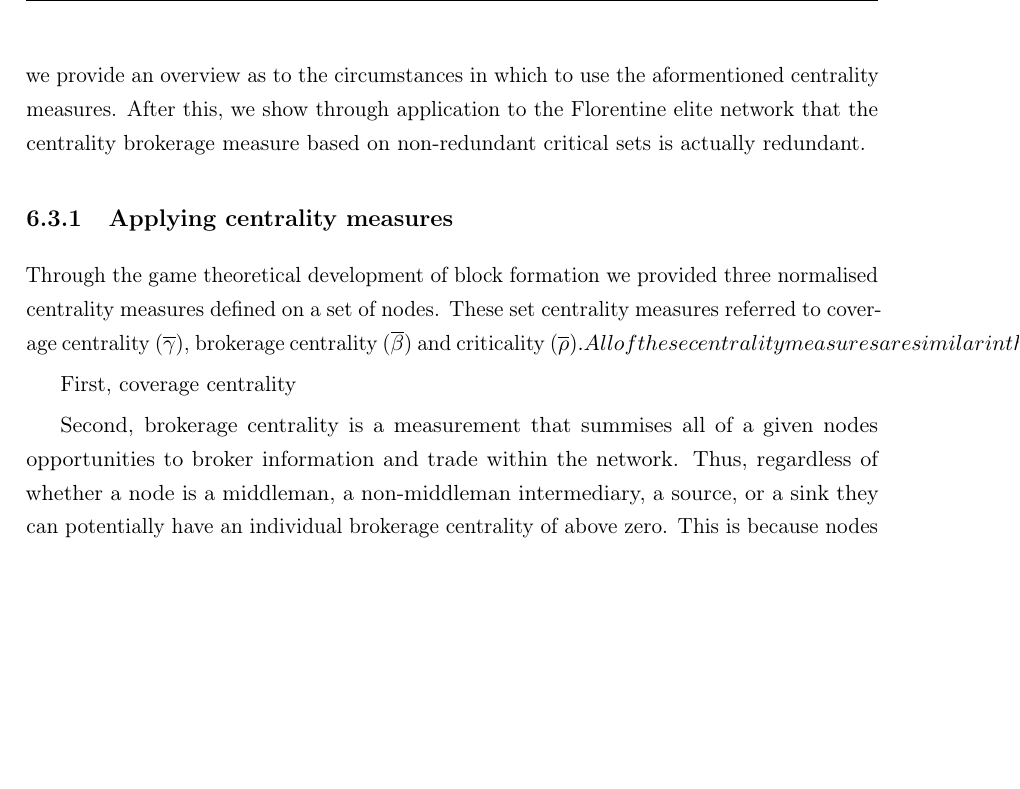
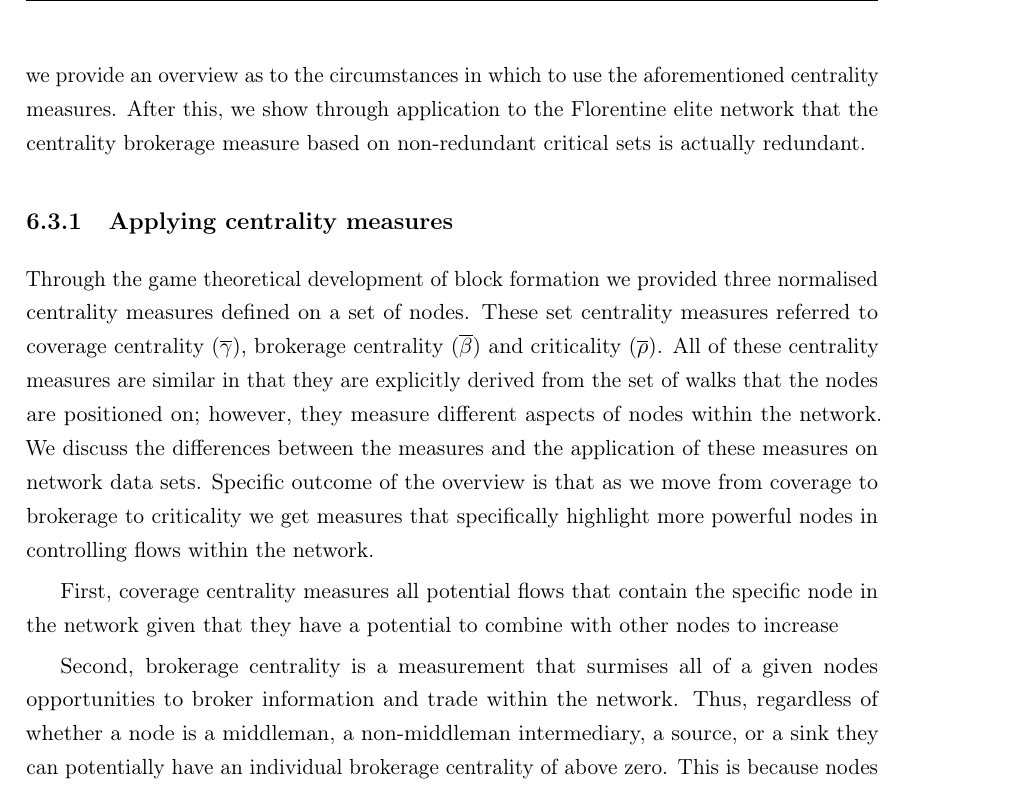
Before and after one commit to OwenSims/OwenSims, a LaTeX thesis (The Wealth of Networks/00WealthOfNetworks.tex, which reads The Wealth of Networks/06BlockFormation.tex): part of page 244 of 336 before the commit and part of page 244 of 338 after it, cut so that both start at the same text, the shorter picture padded with empty space. Compiled offline with pdfLaTeX; a missing bibliography style is replaced by a similar one.

Commit message:
README and monograph update

```diff
--- a/The Wealth of Networks/06BlockFormation.tex
+++ b/The Wealth of Networks/06BlockFormation.tex
@@ -667,15 +667,15 @@ For completeness, we introduce a normalisation of the centrality measure $\wideh
 \begin{equation}
 \overline{\rho}_i (D) = \frac{1}{\widetilde{S} (\sigma_D)} \sum_{B \in \widetilde{\mathcal{B}}_i (D)} \rho_D (B) \quad \mbox{where } \widetilde{S} (\sigma_D) = \sum_{B \in \widetilde{\mathcal{B}} (D)} \rho_D (B) .
 \end{equation}
-We apply these centrality measures to analyse different directed networks. Before doing so we provide an overview as to the circumstances in which to use the aformentioned centrality measures. After this, we show through application to the Florentine elite network that the centrality brokerage measure based on non-redundant critical sets is actually redundant.
+We apply these centrality measures to analyse different directed networks. Before doing so we provide an overview as to the circumstances in which to use the aforementioned centrality measures. After this, we show through application to the Florentine elite network that the centrality brokerage measure based on non-redundant critical sets is actually redundant.
 
 \subsection{Applying centrality measures}
 
-Through the game theoretical development of block formation we provided three normalised centrality measures defined on a set of nodes. These set centrality measures referred to coverage centrality ($\overline{\gamma}$), brokerage centrality ($\overline{\beta}$) and criticality (\overline{\rho}). All of these centrality measures are similar in that they are explicitly derived from the set of walks that the nodes are positioned on; however, they measure different aspects of nodes within the network.
+Through the game theoretical development of block formation we provided three normalised centrality measures defined on a set of nodes. These set centrality measures referred to coverage centrality ($\overline{\gamma}$), brokerage centrality ($\overline{\beta}$) and criticality ($\overline{\rho}$). All of these centrality measures are similar in that they are explicitly derived from the set of walks that the nodes are positioned on; however, they measure different aspects of nodes within the network. We discuss the differences between the measures and the application of these measures on network data sets. Specific outcome of the overview is that as we move from coverage to brokerage to criticality we get measures that specifically highlight more powerful nodes in controlling flows within the network.
 
-First, coverage centrality
+First, coverage centrality measures all potential flows that contain the specific node in the network given that they have a potential to combine with other nodes to increase
 
-Second, brokerage centrality is a measurement that summises all of a given nodes opportunities to broker information and trade within the network. Thus, regardless of whether a node is a middleman, a non-middleman intermediary, a source, or a sink they can potentially have an individual brokerage centrality of above zero. This is because nodes can form blocks within the network; this measure analyses the blocks regardless of whether they were to rationally form under any condition. Each nodes ability to broker flows within a networked system therefore depends both on their individual position, and the position of other nodes within the networked environment.
+Second, brokerage centrality is a measurement that surmises all of a given nodes opportunities to broker information and trade within the network. Thus, regardless of whether a node is a middleman, a non-middleman intermediary, a source, or a sink they can potentially have an individual brokerage centrality of above zero. This is because nodes can form blocks within the network; this measure analyses the blocks regardless of whether they were to rationally form under any condition. Each nodes ability to broker flows within a networked system therefore depends both on their individual position, and the position of other nodes within the networked environment.
 
 Finally, criticallity is only defined on the blocks that exist within some Strong Nash Equilibrium. As a consequence, fewer nodes within the network will have a criticality above zero. Sources, sinks and isolated singletons will have a criticality of exactly zero. This filtering of important nodes provides a more precise indication of the most important sets of nodes. This is particularly prevalent ...
 
```
Also changed, not shown: The Wealth of Networks/01Introduction.tex (+1 -1 lines), The Wealth of Networks/Code/Empirical analysis/README.md, 9 other files.
